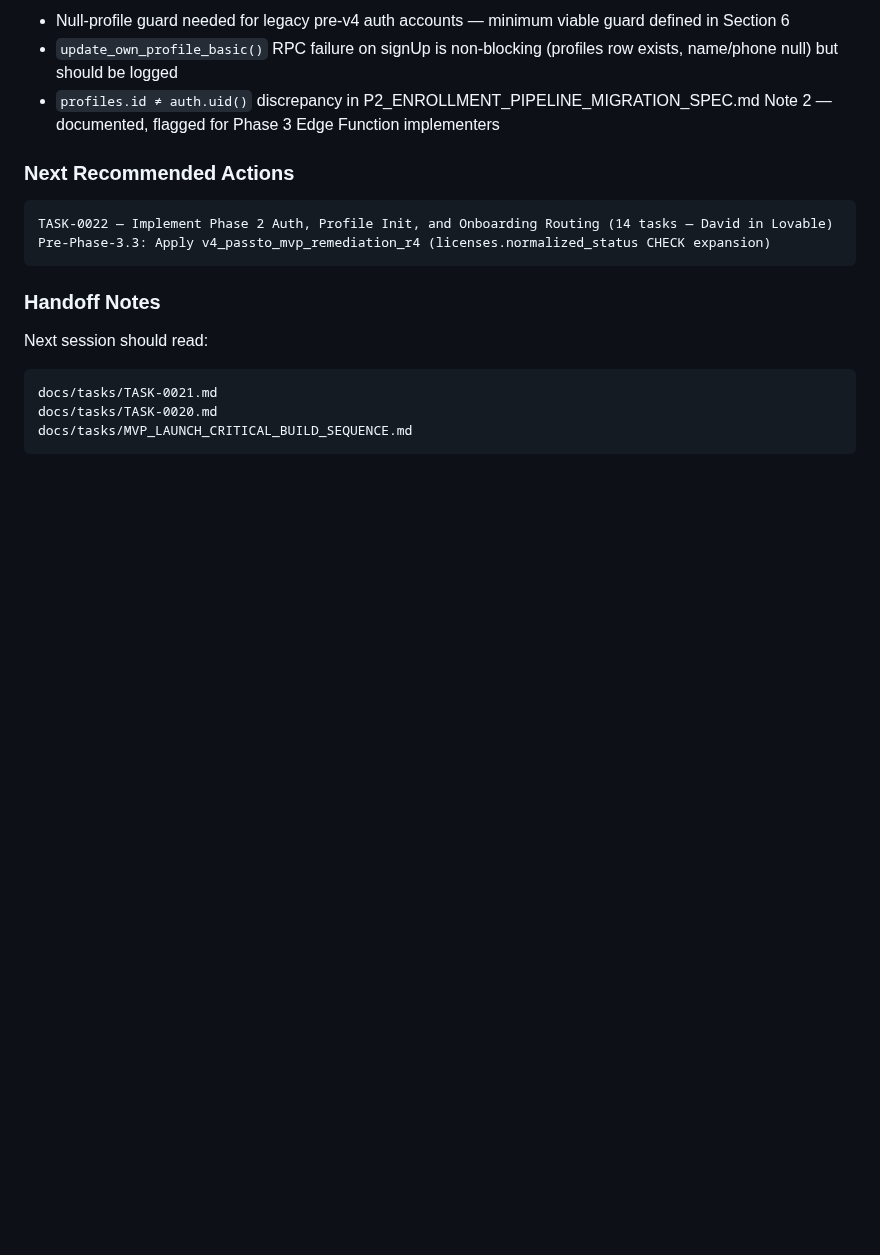
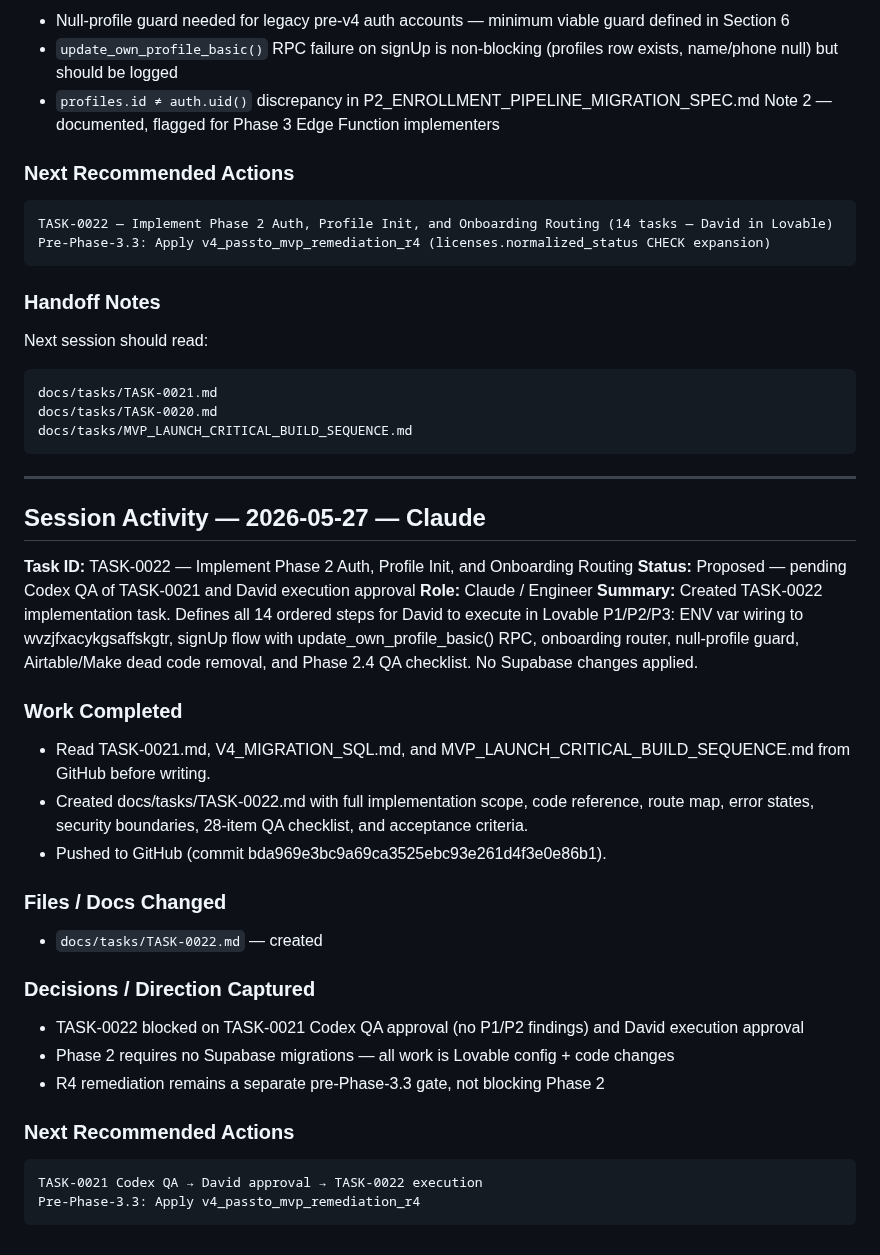
Before and after one commit to david-bloom/PassTo, a Markdown page: docs/activity_log/ACTIVITY_LOG.md, the part around the change. GitHub-like rendering; blank space fills up the shorter version.

Commit message:
Session activity: TASK-0022 created

````diff
--- a/docs/activity_log/ACTIVITY_LOG.md
+++ b/docs/activity_log/ACTIVITY_LOG.md
@@ -883,3 +883,34 @@ docs/tasks/TASK-0021.md
 docs/tasks/TASK-0020.md
 docs/tasks/MVP_LAUNCH_CRITICAL_BUILD_SEQUENCE.md
 ```
+---
+
+## Session Activity — 2026-05-27 — Claude
+
+**Task ID:** TASK-0022 — Implement Phase 2 Auth, Profile Init, and Onboarding Routing
+**Status:** Proposed — pending Codex QA of TASK-0021 and David execution approval
+**Role:** Claude / Engineer
+**Summary:** Created TASK-0022 implementation task. Defines all 14 ordered steps for David to execute in Lovable P1/P2/P3: ENV var wiring to wvzjfxacykgsaffskgtr, signUp flow with update_own_profile_basic() RPC, onboarding router, null-profile guard, Airtable/Make dead code removal, and Phase 2.4 QA checklist. No Supabase changes applied.
+
+### Work Completed
+
+- Read TASK-0021.md, V4_MIGRATION_SQL.md, and MVP_LAUNCH_CRITICAL_BUILD_SEQUENCE.md from GitHub before writing.
+- Created docs/tasks/TASK-0022.md with full implementation scope, code reference, route map, error states, security boundaries, 28-item QA checklist, and acceptance criteria.
+- Pushed to GitHub (commit bda969e3bc9a69ca3525ebc93e261d4f3e0e86b1).
+
+### Files / Docs Changed
+
+- `docs/tasks/TASK-0022.md` — created
+
+### Decisions / Direction Captured
+
+- TASK-0022 blocked on TASK-0021 Codex QA approval (no P1/P2 findings) and David execution approval
+- Phase 2 requires no Supabase migrations — all work is Lovable config + code changes
+- R4 remediation remains a separate pre-Phase-3.3 gate, not blocking Phase 2
+
+### Next Recommended Actions
+
+```
+TASK-0021 Codex QA → David approval → TASK-0022 execution
+Pre-Phase-3.3: Apply v4_passto_mvp_remediation_r4
+```
````
